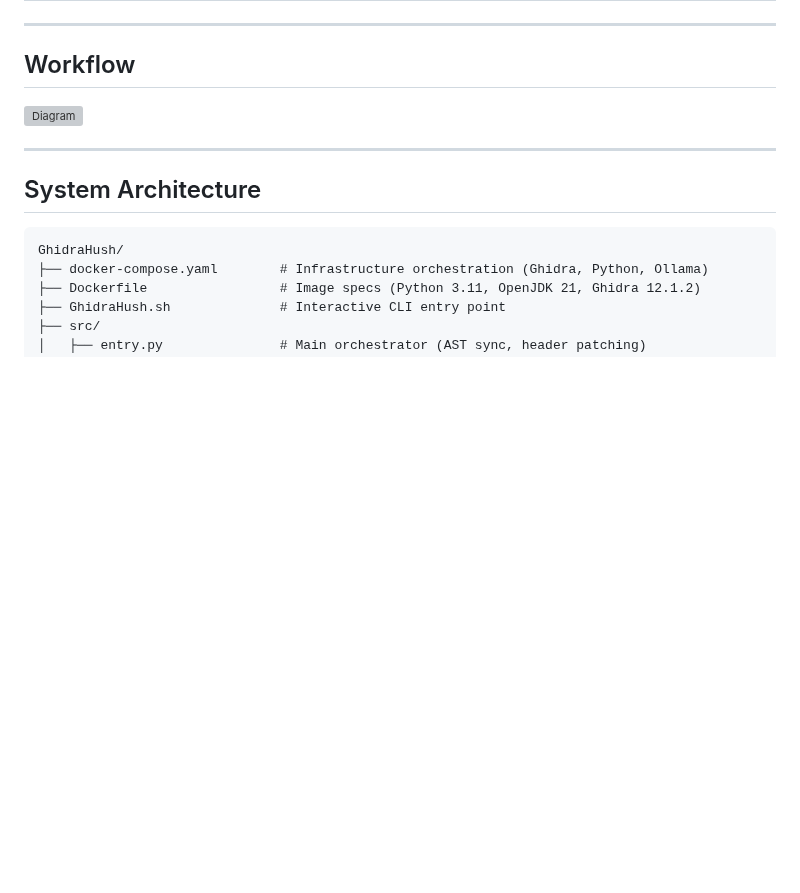
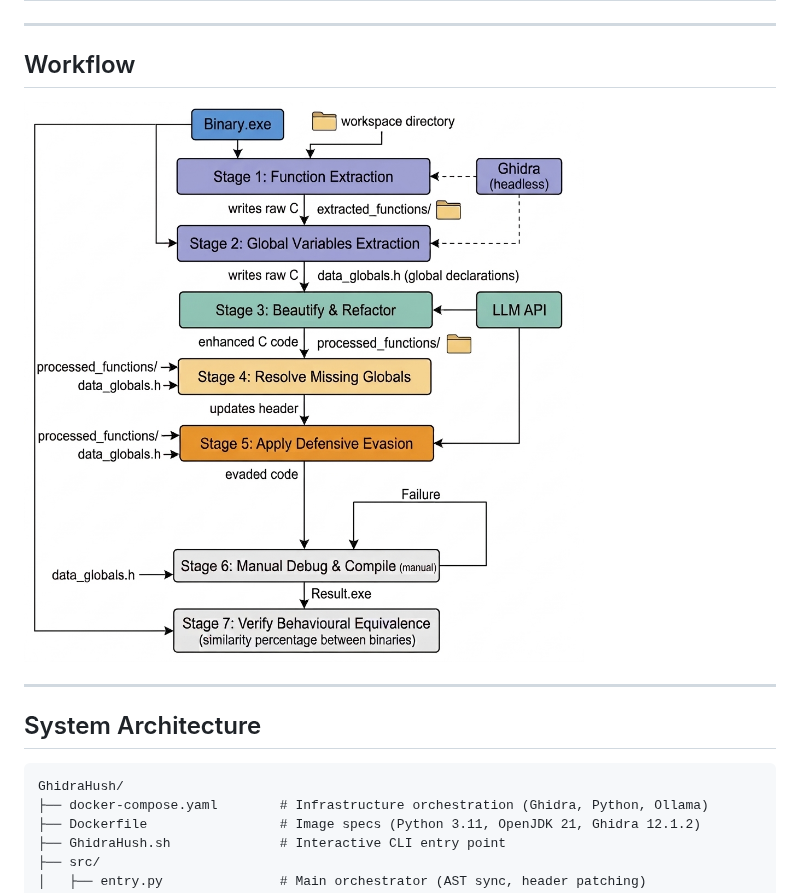
Before and after one commit to Mahshid-MSH/GhidraHush, a Markdown page: README.md, the part around the change. Drawn GitHub-style; pictures changed too: assets/diagram.jpeg (added); blank space fills up the shorter version; grey boxes are pictures that could not be loaded.

```diff
--- a/README.md
+++ b/README.md
@@ -98,7 +98,7 @@ Subpar decompiler output degrades LLM performance. To guarantee high-quality pse
 
 ## Workflow
 
-![Diagram](assets/diagram.png)
+![Diagram](assets/diagram.jpeg)
 
 ---
 
```
